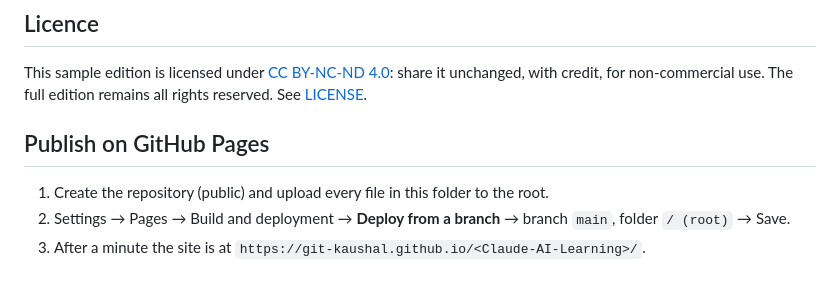
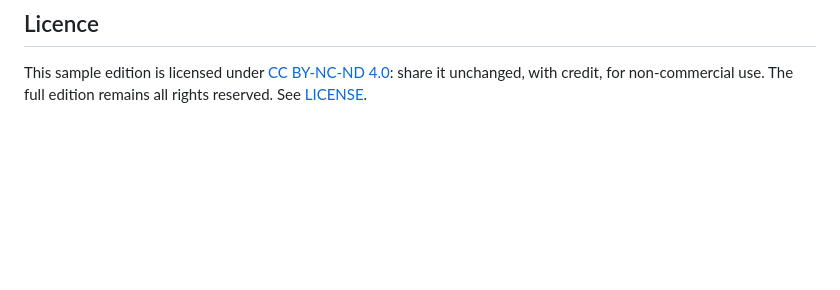
Before and after one commit to Git-Kaushal/Claude-AI-Learning, a Markdown page: README.md, the part around the change. Rendered like a GitHub page; blank space fills up the shorter version.

Commit message:
Eliminate GitHub Pages publishing instructions
Removed instructions for publishing the project on GitHub Pages to streamline the README.

```diff
--- a/README.md
+++ b/README.md
@@ -45,9 +45,3 @@ Progress is stored only in the participant's own browser on their device.
 ## Licence
 
 This sample edition is licensed under [CC BY-NC-ND 4.0](https://creativecommons.org/licenses/by-nc-nd/4.0/): share it unchanged, with credit, for non-commercial use. The full edition remains all rights reserved. See [LICENSE](LICENSE).
-
-## Publish on GitHub Pages
-
-1. Create the repository (public) and upload every file in this folder to the root.
-2. Settings → Pages → Build and deployment → **Deploy from a branch** → branch `main`, folder `/ (root)` → Save.
-3. After a minute the site is at `https://git-kaushal.github.io/<Claude-AI-Learning>/`.
```
